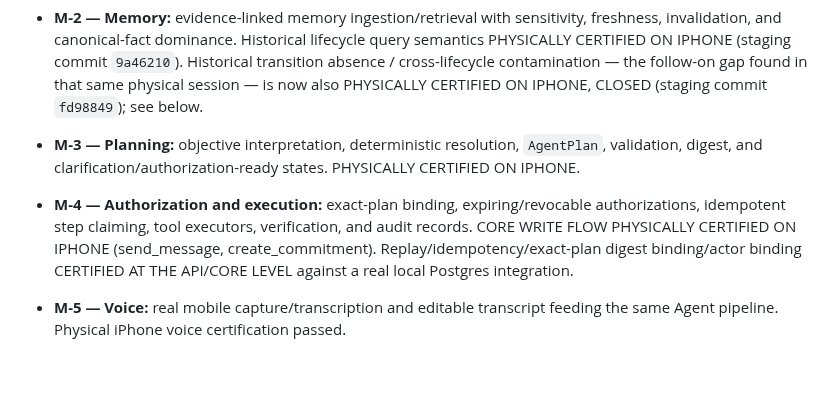
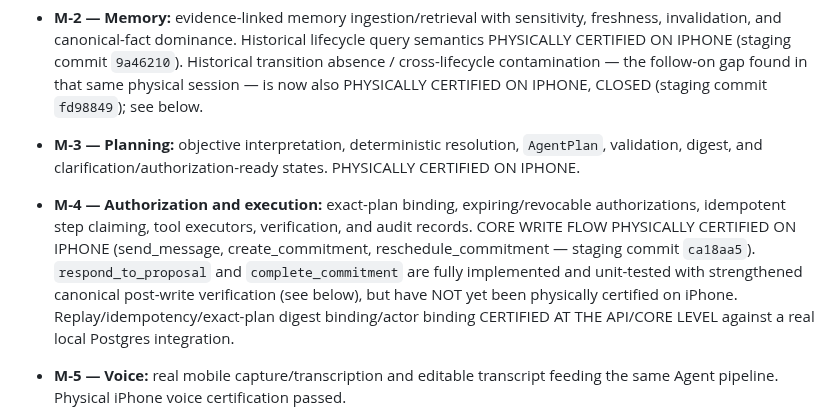
Before and after one commit to Carloschiloe/ping-app, a Markdown page: README.md, the part around one of its changes. GitHub-like rendering; blank space fills up the shorter version.

Commit message:
docs: correct reschedule_commitment physical certification record in README
reschedule_commitment has been physically certified on iPhone
end-to-end (Agent plan -> authorize -> canonical due_at mutation ->
verified execution -> immediate Hoy/Compromisos convergence) after
ca18aa5, but README's M-4 certification ledger never recorded it.
Also documents that respond_to_proposal and complete_commitment are
fully implemented/unit-tested with strengthened canonical
verification but not yet physically certified on iPhone -- no
runtime behavior changed by this commit.

Co-Authored-By: Claude Sonnet 5 <noreply@anthropic.com>

```diff
--- a/README.md
+++ b/README.md
@@ -55,7 +55,7 @@ Milestones documented:
 - **M-1 — Retrieval and context:** authorization-aware structured retrieval, identity resolution, context building, and evidence-backed agent responses.
 - **M-2 — Memory:** evidence-linked memory ingestion/retrieval with sensitivity, freshness, invalidation, and canonical-fact dominance. Historical lifecycle query semantics PHYSICALLY CERTIFIED ON IPHONE (staging commit `9a46210`). Historical transition absence / cross-lifecycle contamination — the follow-on gap found in that same physical session — is now also PHYSICALLY CERTIFIED ON IPHONE, CLOSED (staging commit `fd98849`); see below.
 - **M-3 — Planning:** objective interpretation, deterministic resolution, `AgentPlan`, validation, digest, and clarification/authorization-ready states. PHYSICALLY CERTIFIED ON IPHONE.
-- **M-4 — Authorization and execution:** exact-plan binding, expiring/revocable authorizations, idempotent step claiming, tool executors, verification, and audit records. CORE WRITE FLOW PHYSICALLY CERTIFIED ON IPHONE (send_message, create_commitment). Replay/idempotency/exact-plan digest binding/actor binding CERTIFIED AT THE API/CORE LEVEL against a real local Postgres integration.
+- **M-4 — Authorization and execution:** exact-plan binding, expiring/revocable authorizations, idempotent step claiming, tool executors, verification, and audit records. CORE WRITE FLOW PHYSICALLY CERTIFIED ON IPHONE (send_message, create_commitment, reschedule_commitment — staging commit `ca18aa5`). `respond_to_proposal` and `complete_commitment` are fully implemented and unit-tested with strengthened canonical post-write verification (see below), but have NOT yet been physically certified on iPhone. Replay/idempotency/exact-plan digest binding/actor binding CERTIFIED AT THE API/CORE LEVEL against a real local Postgres integration.
 - **M-5 — Voice:** real mobile capture/transcription and editable transcript feeding the same Agent pipeline. Physical iPhone voice certification passed.
 - **M-6 — Conversational Agent UX:** unified `/agent/turn`, Core-owned presentation, mobile plan confirmation, authorization, execution, and truthful result cards — DEPLOYED TO STAGING AND PHYSICALLY CERTIFIED ON IPHONE.
 
```
Also changed, not shown: other parts of README.md (+2 -0 lines).
